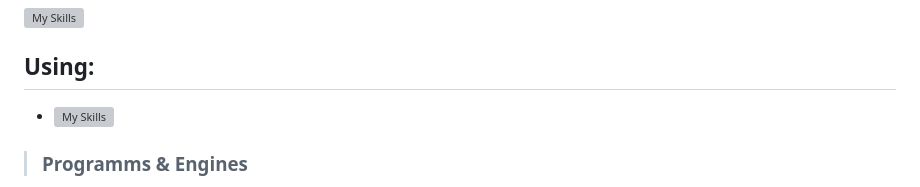
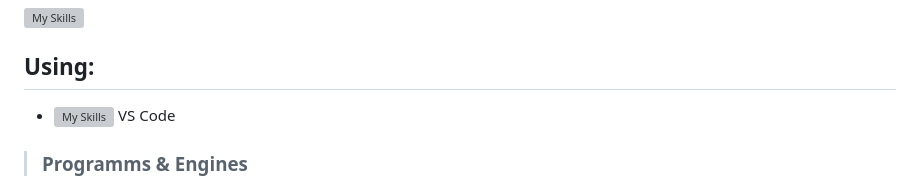
Before and after one commit to UponShadows/UponShadows, a Markdown page: README.md, the part around the change. Drawn GitHub-style; grey boxes are pictures that could not be loaded.

Commit message:
update vscode

```diff
--- a/README.md
+++ b/README.md
@@ -8,7 +8,7 @@ Feel free to contact me :D
  [![My Skills](https://skillicons.dev/icons?i=py,django,redis,fastapi,solidity,js,jquery,html,css,scss,mysql,nginx,bootstrap,tailwind,godot,git,github,gitlab,discord)](https://skillicons.dev)
 
 ## Using:
-+ [![My Skills](https://skillicons.dev/icons?i=vscode)](https://skillicons.dev)
++ [![My Skills](https://skillicons.dev/icons?i=vscode)](https://skillicons.dev) VS Code
 
 
 > ### Programms & Engines
```
